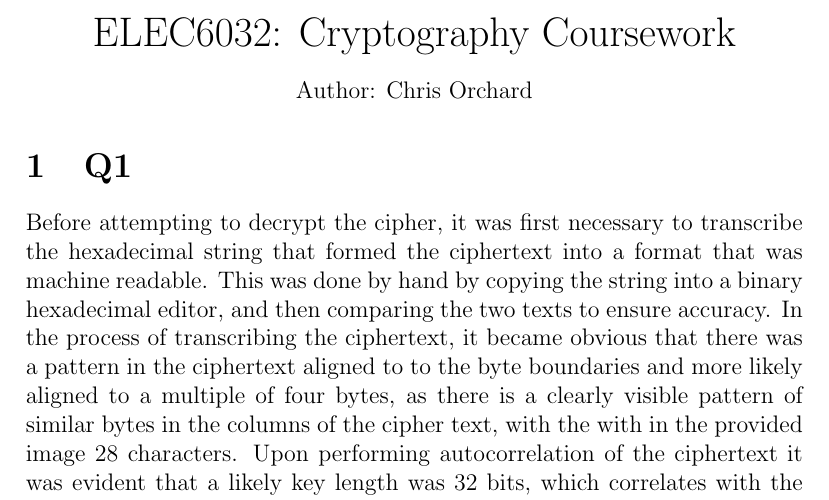
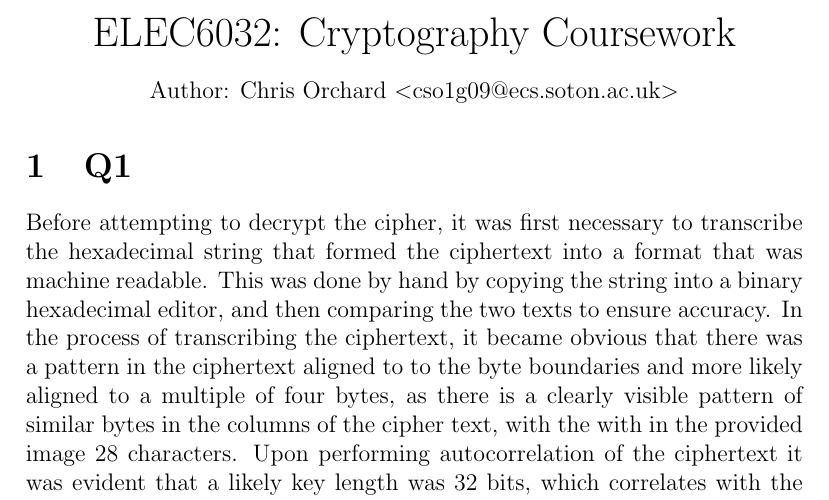
Before and after one commit to chrissorchard/crypto, a LaTeX document (report/crypto-report.tex): part of page 1 of 9, cut so that both start at the same text. Compiled offline with pdfLaTeX.

Commit message:
Minor formatting changes

```diff
--- a/report/crypto-report.tex
+++ b/report/crypto-report.tex
@@ -18,7 +18,7 @@
 \begin{center}
 {\LARGE ELEC6032: Cryptography Coursework}\\[1em]
 
-Author: Chris Orchard\\
+Author: Chris Orchard $<$cso1g09@ecs.soton.ac.uk$>$\\
 \end{center}
 
 \section{Q1}
```
Also changed, not shown: report/crypto-report.tex (1 more changed lines).
